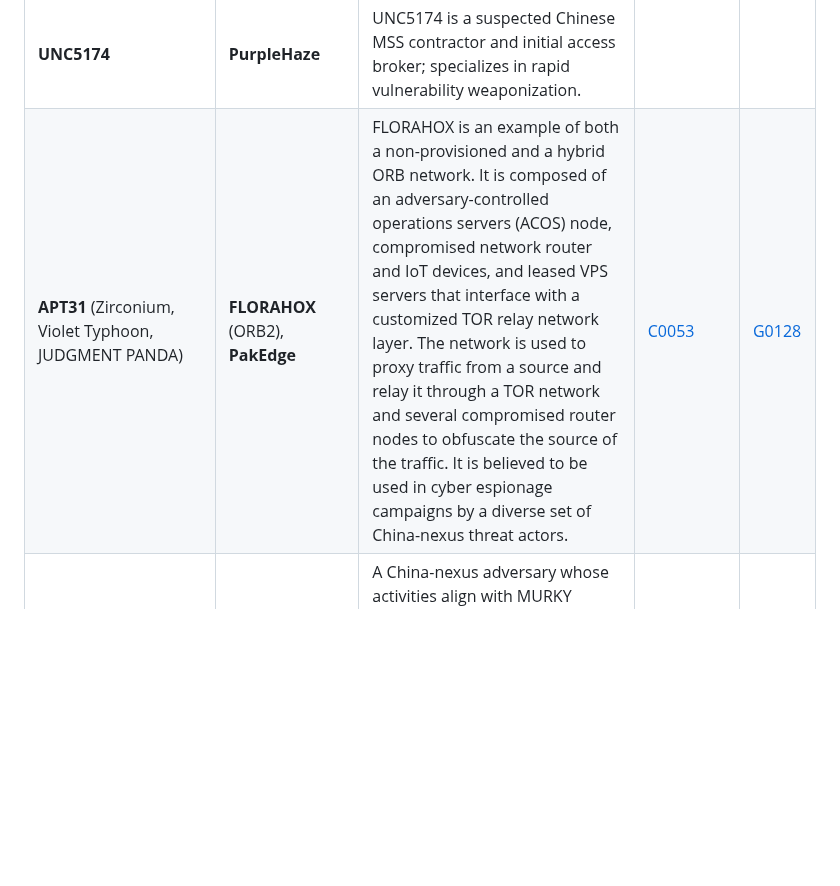
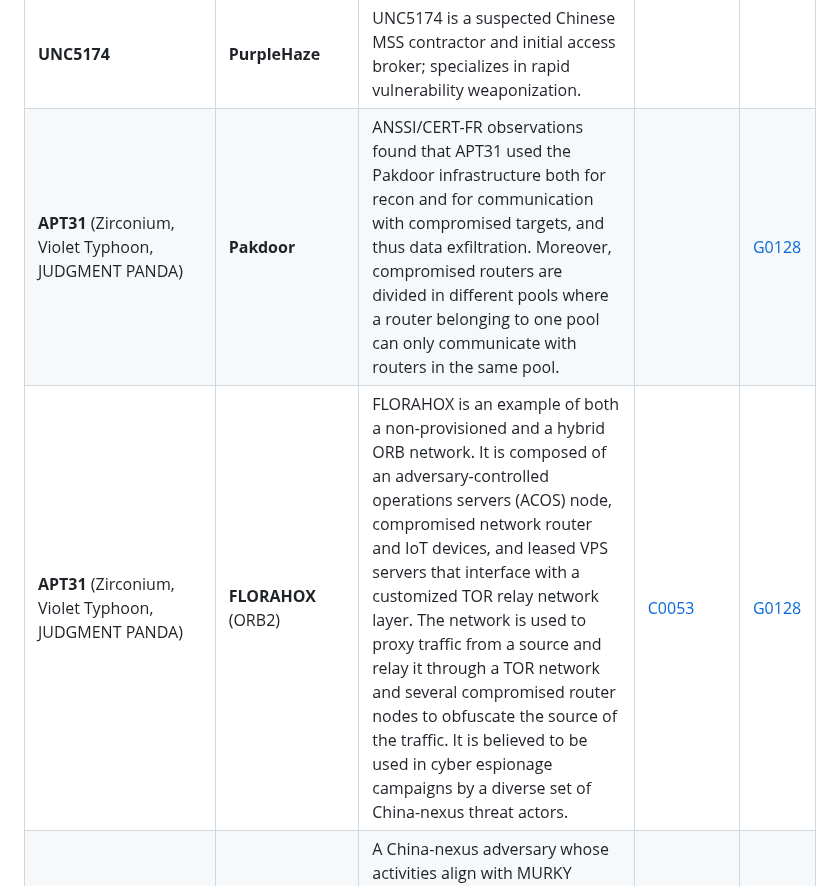
Before and after one commit to BushidoUK/Project-Orbital, a Markdown page: Adversaries.md, the part around the change. GitHub-like rendering; blank space fills up the shorter version.

Commit message:
Update APT31 entries with new infrastructure details

```diff
--- a/Adversaries.md
+++ b/Adversaries.md
@@ -13,7 +13,8 @@ This file tracks the relationship between known threat groups and the ORB networ
 | **UAT-7290** (Red Foxtrot, PLA Unit 69010) | **Bulbature** (RedRelay / ORB1 / ORBWEAVER) | Implants Bulbature on compromised devices to convert them into ORB nodes; the malware is typically UPX-compressed and can bind to a random or command-line-specified port. | | |
 | | **ArcSilt** | Malware family compromising thousands of globally dispersed SOHO routers/NAS devices (Cisco RV320/RV325, ASUS, QNAP; probable targeting of Ubiquiti, Mercusys, MikroTik, TP-Link); active since at least June 2023, publicly identified May 2024. | | |
 | **UNC5174** | **PurpleHaze** | UNC5174 is a suspected Chinese MSS contractor and initial access broker; specializes in rapid vulnerability weaponization. |
-| **APT31** (Zirconium, Violet Typhoon, JUDGMENT PANDA) | **FLORAHOX** (ORB2), **PakEdge** | FLORAHOX is an example of both a non-provisioned and a hybrid ORB network. It is composed of an adversary-controlled operations servers (ACOS) node, compromised network router and IoT devices, and leased VPS servers that interface with a customized TOR relay network layer. The network is used to proxy traffic from a source and relay it through a TOR network and several compromised router nodes to obfuscate the source of the traffic. It is believed to be used in cyber espionage campaigns by a diverse set of China-nexus threat actors. | [C0053](https://attack.mitre.org/campaigns/C0053/) | [G0128](https://attack.mitre.org/groups/G0128/) |
+| **APT31** (Zirconium, Violet Typhoon, JUDGMENT PANDA) | **Pakdoor** | ANSSI/CERT-FR observations found that APT31 used the Pakdoor infrastructure both for recon and for communication with compromised targets, and thus data exfiltration. Moreover, compromised routers are divided in different pools where a router belonging to one pool can only communicate with routers in the same pool. | | [G0128](https://attack.mitre.org/groups/G0128/)  |
+| **APT31** (Zirconium, Violet Typhoon, JUDGMENT PANDA) | **FLORAHOX** (ORB2) | FLORAHOX is an example of both a non-provisioned and a hybrid ORB network. It is composed of an adversary-controlled operations servers (ACOS) node, compromised network router and IoT devices, and leased VPS servers that interface with a customized TOR relay network layer. The network is used to proxy traffic from a source and relay it through a TOR network and several compromised router nodes to obfuscate the source of the traffic. It is believed to be used in cyber espionage campaigns by a diverse set of China-nexus threat actors. | [C0053](https://attack.mitre.org/campaigns/C0053/) | [G0128](https://attack.mitre.org/groups/G0128/) |
 | **Silk Typhoon** (MURKY PANDA) | **ORB28** | A China-nexus adversary whose activities align with MURKY PANDA, focusing on intelligence collection through advanced cloud-conscious tradecraft. They focused on targeting Microsoft 365 accounts. | | [G0125](https://attack.mitre.org/groups/G0125/) |
 | **UNC3886** (CAULDRON PANDA) | **GOBRAT**, **Juniper Infrastructure** | A highly adept China-nexus group that utilizes GOBRAT staging nodes as part of its operations to maintain stealthy access to telecommunications and internal networks. | [G1048](https://attack.mitre.org/groups/G1048/) |
 | **Volt Typhoon** (Bronze Silhouette, VANGUARD PANDA) | **KV-botnet**, **JDY botnet** | A state-sponsored actor based in China that uses these clusters for surreptitious tunnels and reconnaissance scanning targeting critical infrastructure. | [C0035](https://attack.mitre.org/campaigns/C0035/) | [G1017](https://attack.mitre.org/groups/G1017/) |
```
